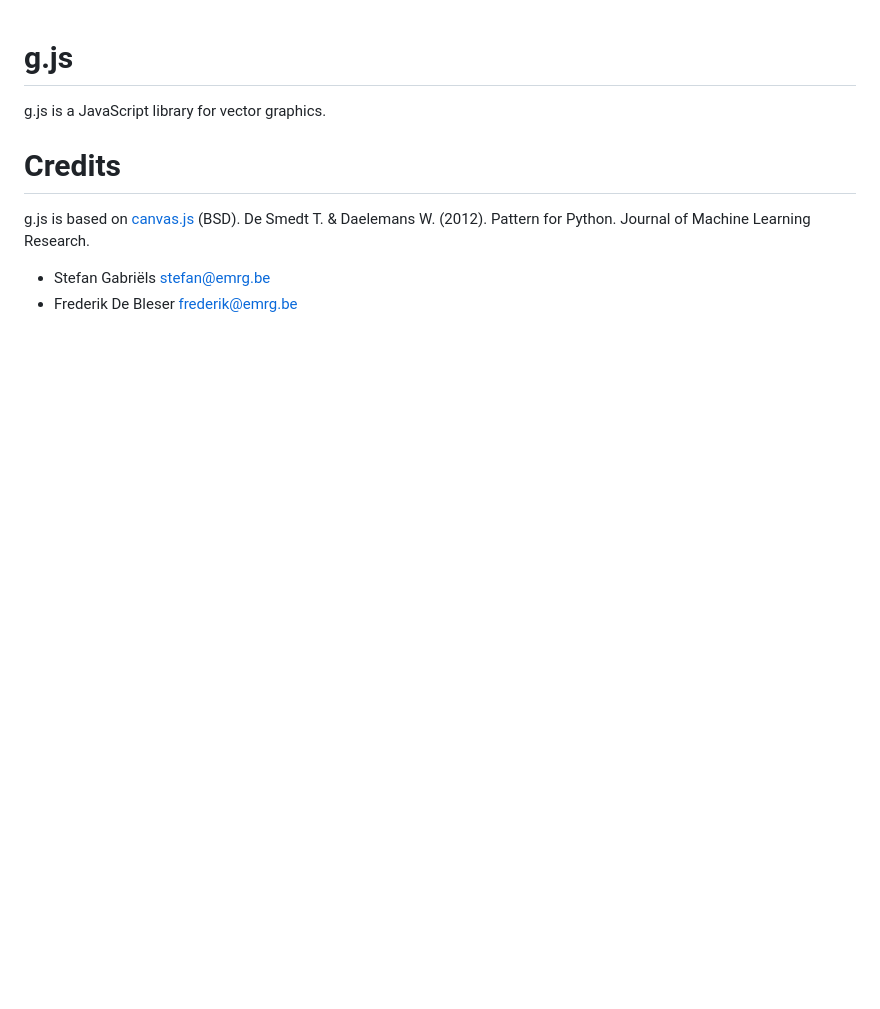
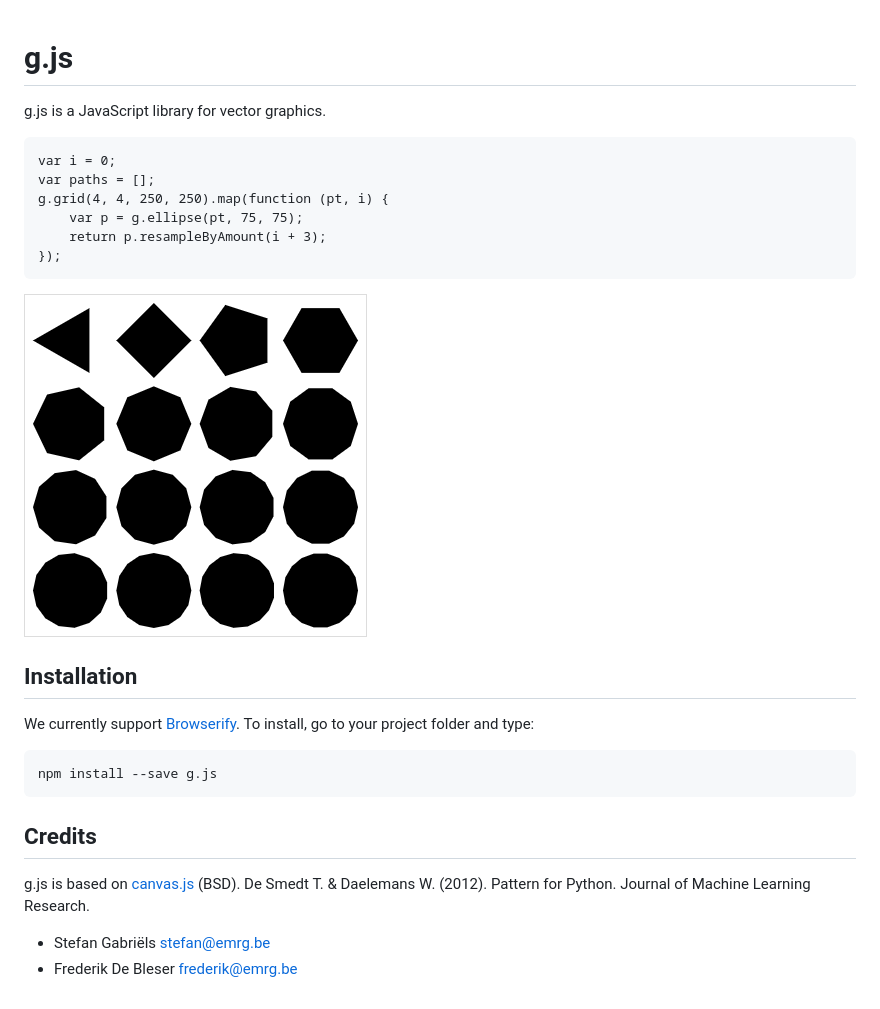
Before and after one commit to nodebox/vg.js, a Markdown page: README.md, the part around the change. Drawn GitHub-style; pictures changed too: g/screenshot.png (added); blank space fills up the shorter version.

```diff
--- a/README.md
+++ b/README.md
@@ -2,8 +2,24 @@ g.js
 ====
 g.js is a JavaScript library for vector graphics.
 
+    var i = 0;
+    var paths = [];
+    g.grid(4, 4, 250, 250).map(function (pt, i) {
+        var p = g.ellipse(pt, 75, 75);
+        return p.resampleByAmount(i + 3);
+    });
+
+
+![Result of code example](g/screenshot.png)
+
+Installation
+------------
+We currently support [Browserify](http://browserify.org/). To install, go to your project folder and type:
+
+    npm install --save g.js
+
 Credits
-=======
+-------
 g.js is based on [canvas.js](https://github.com/clips/pattern/blob/master/pattern/canvas.js) (BSD). De Smedt T. & Daelemans W. (2012). Pattern for Python. Journal of Machine Learning Research.
 
 * Stefan Gabriëls <stefan@emrg.be>
```
